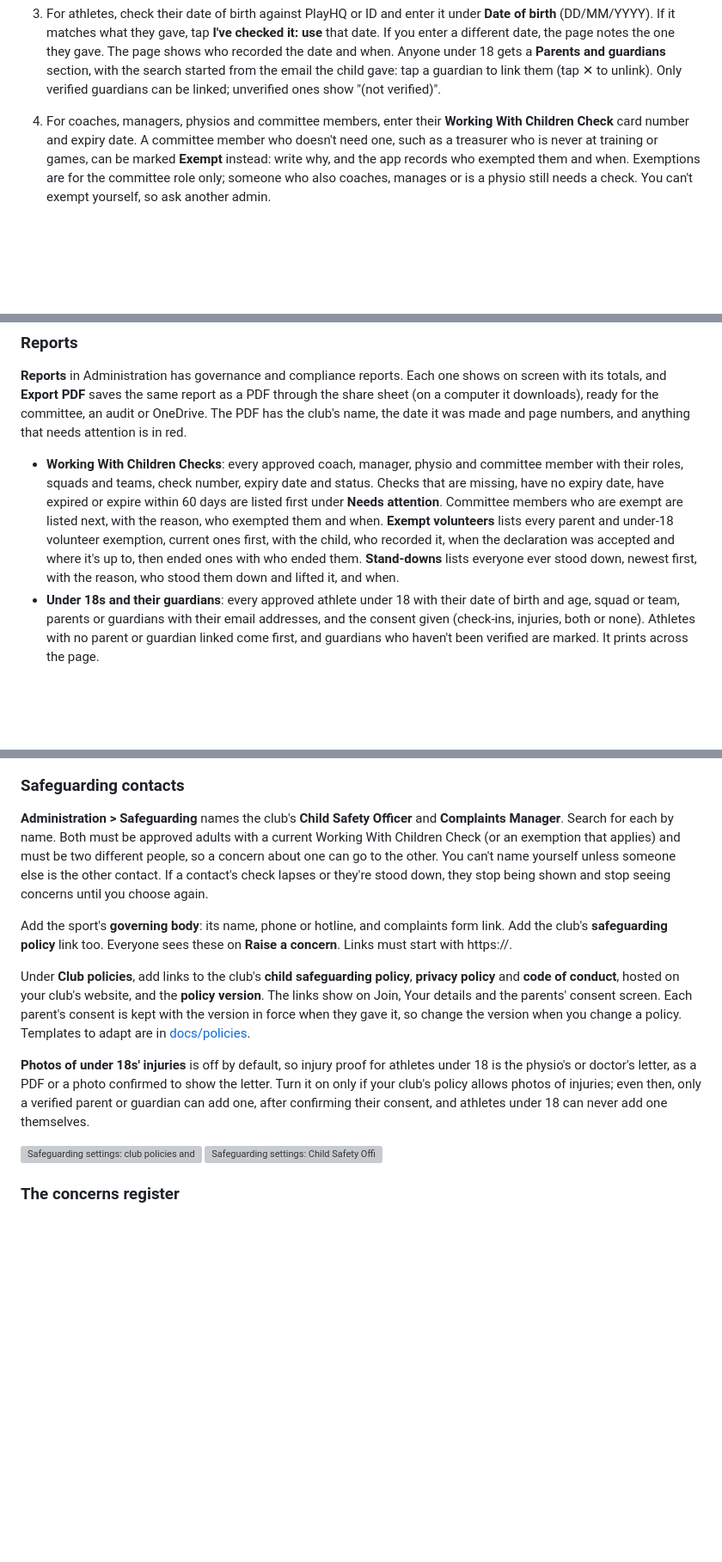
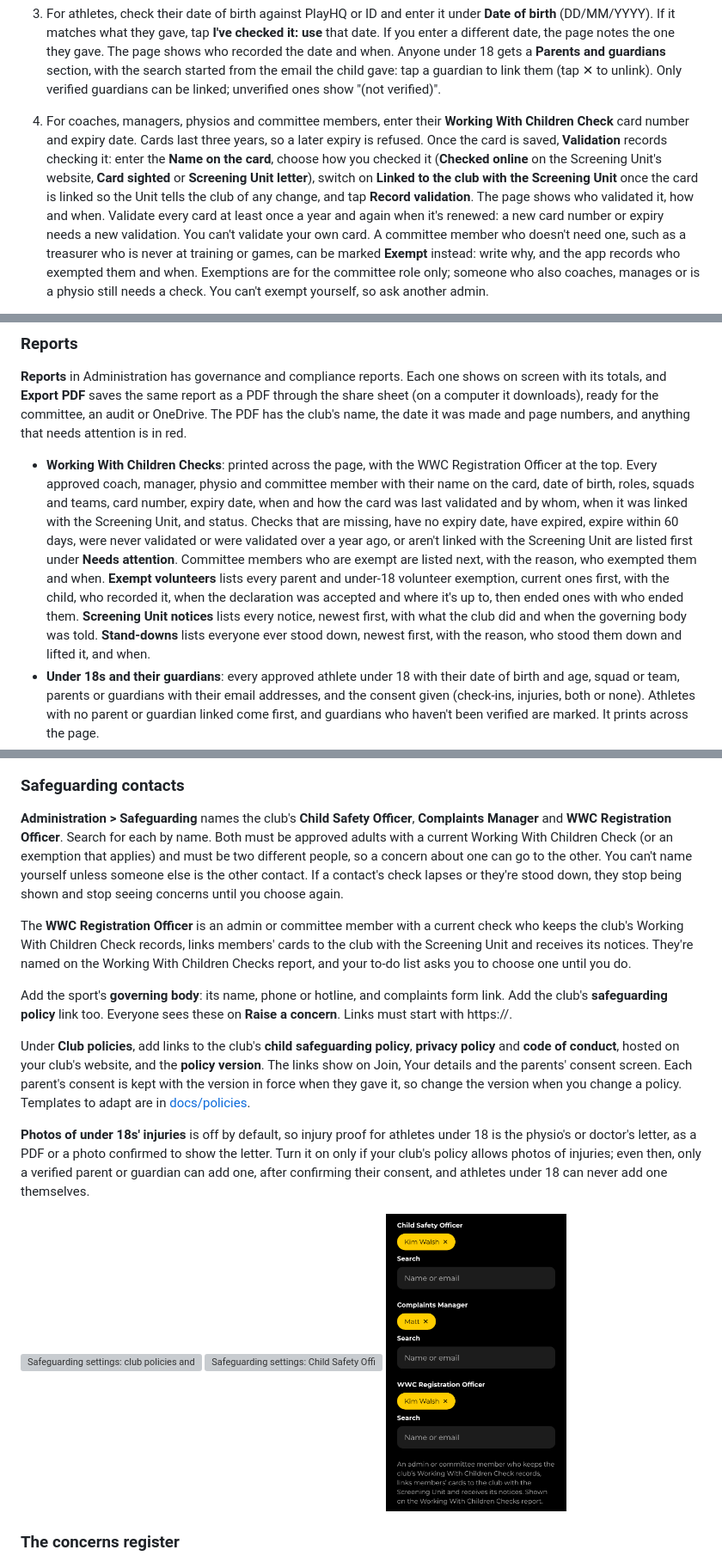
Before and after one commit to zapheus-runplaywin/FirstPassHQ, a Markdown page: docs/user-guide.md, 3 parts joined by grey strips. Shown at 86% size. Drawn GitHub-style; pictures changed too: docs/user-guide/admin-wwc-officer.png (added); blank space fills up the shorter version; grey boxes are pictures that could not be loaded.

```diff
--- a/docs/user-guide.md
+++ b/docs/user-guide.md
@@ -1013,7 +1014,14 @@ Check them against PlayHQ, then:
    started from the email the child gave: tap a guardian to link them (tap ✕ to unlink). Only
    verified guardians can be linked; unverified ones show "(not verified)".
 4. For coaches, managers, physios and committee members, enter their **Working With Children
-   Check** card number and expiry date. A committee member who doesn't need one, such as a
+   Check** card number and expiry date. Cards last three years, so a later expiry is refused. Once
+   the card is saved, **Validation** records checking it: enter the **Name on the card**, choose
+   how you checked it (**Checked online** on the Screening Unit's website, **Card sighted** or
+   **Screening Unit letter**), switch on **Linked to the club with the Screening Unit** once the
+   card is linked so the Unit tells the club of any change, and tap **Record validation**. The
+   page shows who validated it, how and when. Validate every card at least once a year and again
+   when it's renewed: a new card number or expiry needs a new validation. You can't validate your
+   own card. A committee member who doesn't need one, such as a
    treasurer who is never at training or games, can be marked **Exempt** instead: write why, and
    the app records who exempted them and when. Exemptions are for the committee role only; someone
    who also coaches, manages or is a physio still needs a check. You can't exempt yourself, so ask
@@ -1360,13 +1378,18 @@ with its totals, and **Export PDF** saves the same report as a PDF through the s
 computer it downloads), ready for the committee, an audit or OneDrive. The PDF has the club's
 name, the date it was made and page numbers, and anything that needs attention is in red.
 
-- **Working With Children Checks**: every approved coach, manager, physio and committee member
-  with their roles, squads and teams, check number, expiry date and status. Checks that are
-  missing, have no expiry date, have expired or expire within 60 days are listed first under
+- **Working With Children Checks**: printed across the page, with the WWC Registration Officer
+  at the top. Every approved coach, manager, physio and committee member with their name on the
+  card, date of birth, roles, squads and teams, card number, expiry date, when and how the card was
+  last validated and by whom, when it was linked with the Screening Unit, and status. Checks that
+  are missing, have no expiry date, have expired, expire within 60 days, were never validated or
+  were validated over a year ago, or aren't linked with the Screening Unit are listed first under
   **Needs attention**. Committee members who are exempt are listed next, with the reason, who
   exempted them and when. **Exempt volunteers** lists every parent and under-18 volunteer exemption,
 current ones first, with the child, who recorded it, when the declaration was accepted and where
-it's up to, then ended ones with who ended them. **Stand-downs** lists everyone ever stood down, newest first, with the
+it's up to, then ended ones with who ended them. **Screening Unit notices** lists every notice,
+newest first, with what the club did and when the governing body was told. **Stand-downs** lists
+everyone ever stood down, newest first, with the
   reason, who stood them down and lifted it, and when.
 - **Under 18s and their guardians**: every approved athlete under 18 with their date of birth and
   age, squad or team, parents or guardians with their email addresses, and the consent given
@@ -1437,12 +1460,17 @@ part of the app build and don't change here.
 
 ### Safeguarding contacts
 
-**Administration > Safeguarding** names the club's **Child Safety Officer** and **Complaints
-Manager**. Search for each by name. Both must be approved adults with a current Working With
+**Administration > Safeguarding** names the club's **Child Safety Officer**, **Complaints
+Manager** and **WWC Registration Officer**. Search for each by name. Both must be approved adults with a current Working With
 Children Check (or an exemption that applies) and must be two different people, so a concern
 about one can go to the other. You can't name yourself unless someone else is the other contact.
 If a contact's check lapses or they're stood down, they stop being shown and stop seeing concerns
 until you choose again.
+
+The **WWC Registration Officer** is an admin or committee member with a current check who keeps
+the club's Working With Children Check records, links members' cards to the club with the
+Screening Unit and receives its notices. They're named on the Working With Children Checks report,
+and your to-do list asks you to choose one until you do.
 
 Add the sport's **governing body**: its name, phone or hotline, and complaints form link. Add the
 club's **safeguarding policy** link too. Everyone sees these on **Raise a concern**. Links must
@@ -1462,6 +1490,7 @@ one, after confirming their consent, and athletes under 18 can never add one the
 <img src="user-guide/admin-safeguarding-photos.png" width="210" alt="Safeguarding settings: club policies and photos of under 18s' injuries">
 
 <img src="user-guide/admin-safeguarding.png" width="210" alt="Safeguarding settings: Child Safety Officer, Complaints Manager, governing body and policy">
+<img src="user-guide/admin-wwc-officer.png" width="210" alt="Safeguarding settings: WWC Registration Officer">
 
 ### The concerns register
 
```
Also changed, not shown: other parts of docs/user-guide.md (+30 -8 lines), docs/user-guide/member-screening-notice.png (added), docs/user-guide/member-wwcc-validation.png (added), docs/user-guide/report-wwcc.png, 12 other files.
